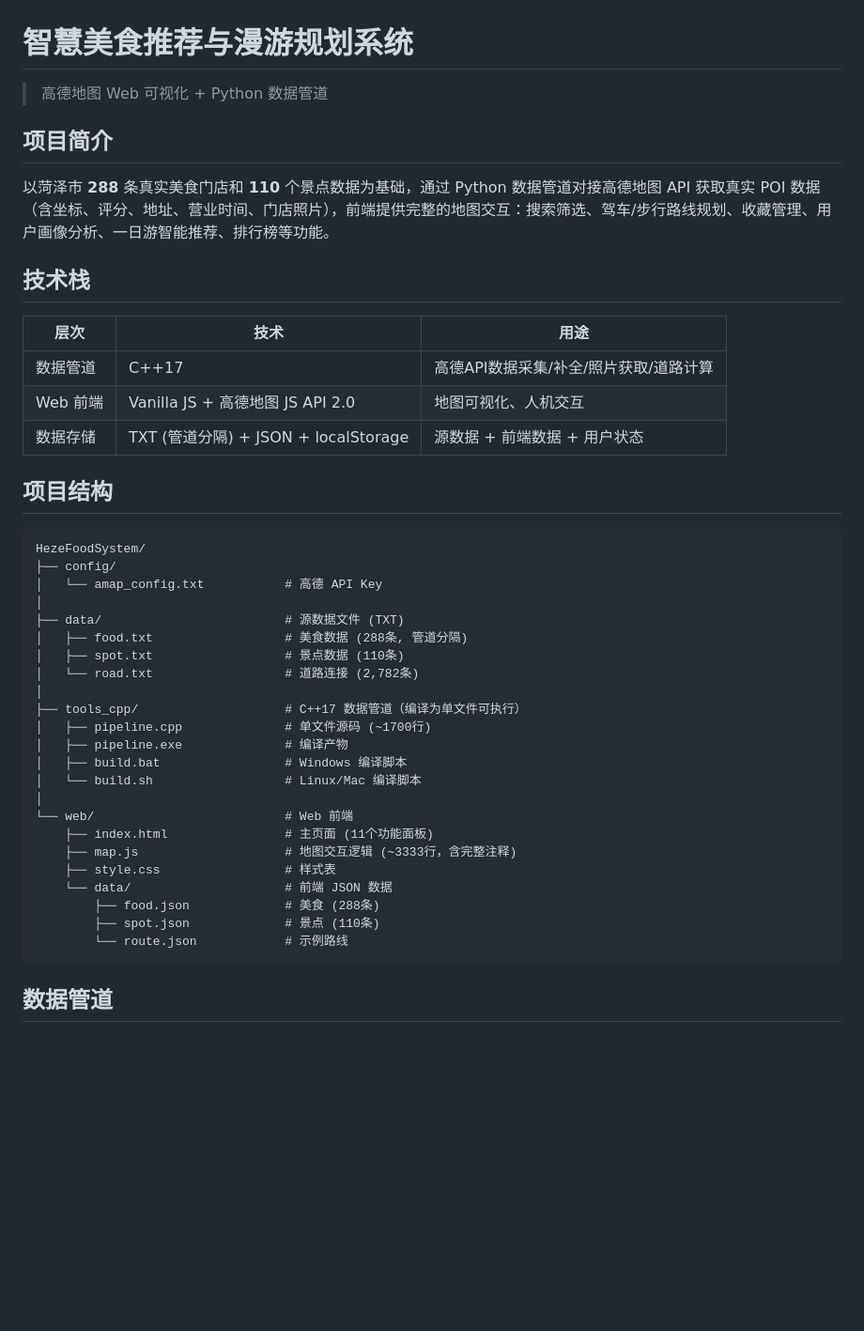
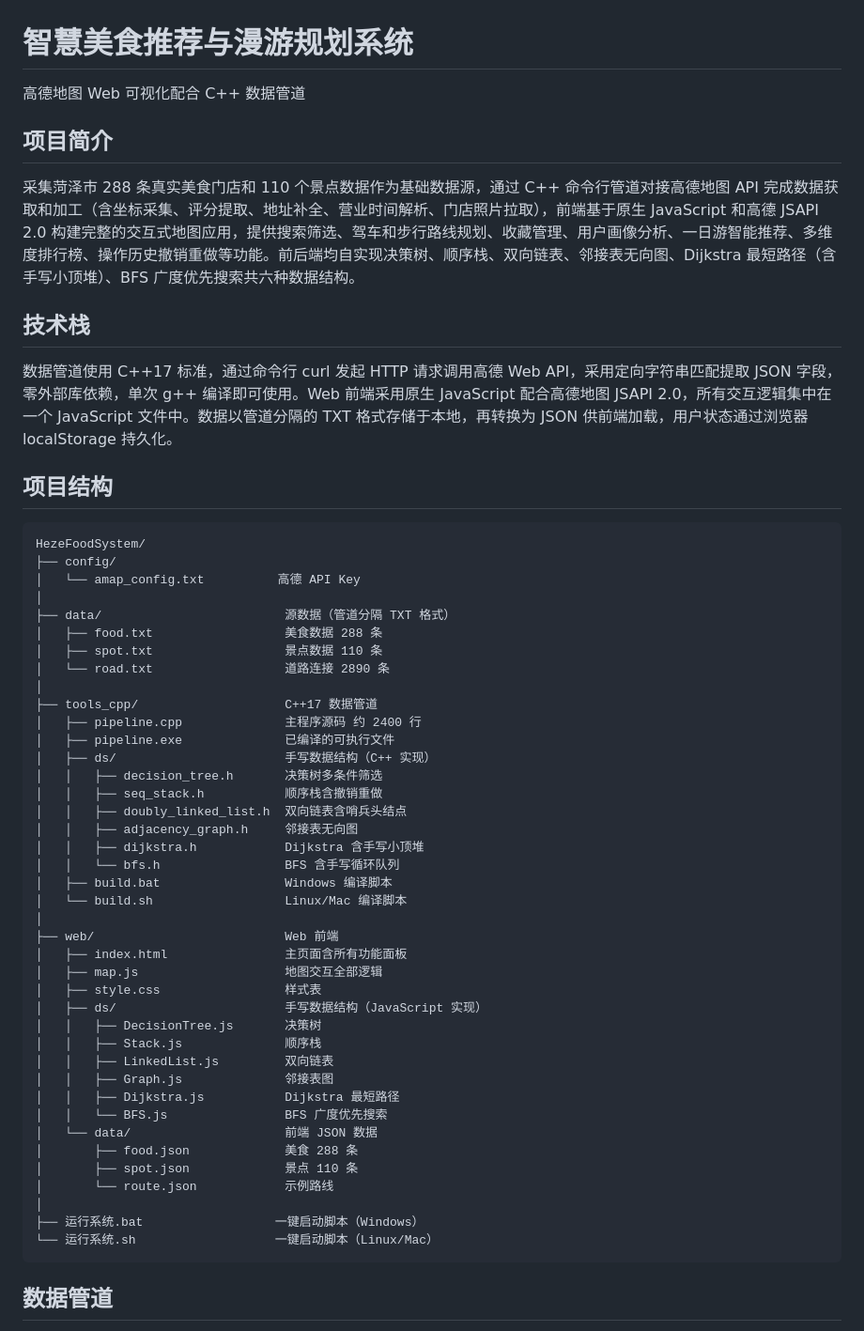
Before and after one commit to Audience333/Smart-Food-Recommendation-and-Travel-Planning-System, a Markdown page: README.md, the part around one of its changes. Shown at 94% size. GitHub-like rendering; blank space fills up the shorter version.

Commit message:
docs: update README with full structure, DS usage locations, and C++ pipeline

````diff
--- a/README.md
+++ b/README.md
@@ -1,45 +1,58 @@
 # 智慧美食推荐与漫游规划系统
 
-> 高德地图 Web 可视化 + Python 数据管道
+高德地图 Web 可视化配合 C++ 数据管道
 
 ## 项目简介
 
-以菏泽市 **288** 条真实美食门店和 **110** 个景点数据为基础，通过 Python 数据管道对接高德地图 API 获取真实 POI 数据（含坐标、评分、地址、营业时间、门店照片），前端提供完整的地图交互：搜索筛选、驾车/步行路线规划、收藏管理、用户画像分析、一日游智能推荐、排行榜等功能。
+采集菏泽市 288 条真实美食门店和 110 个景点数据作为基础数据源，通过 C++ 命令行管道对接高德地图 API 完成数据获取和加工（含坐标采集、评分提取、地址补全、营业时间解析、门店照片拉取），前端基于原生 JavaScript 和高德 JSAPI 2.0 构建完整的交互式地图应用，提供搜索筛选、驾车和步行路线规划、收藏管理、用户画像分析、一日游智能推荐、多维度排行榜、操作历史撤销重做等功能。前后端均自实现决策树、顺序栈、双向链表、邻接表无向图、Dijkstra 最短路径（含手写小顶堆）、BFS 广度优先搜索共六种数据结构。
 
 ## 技术栈
 
-| 层次 | 技术 | 用途 |
-|------|------|------|
-| 数据管道 | C++17 | 高德API数据采集/补全/照片获取/道路计算 |
-| Web 前端 | Vanilla JS + 高德地图 JS API 2.0 | 地图可视化、人机交互 |
-| 数据存储 | TXT (管道分隔) + JSON + localStorage | 源数据 + 前端数据 + 用户状态 |
+数据管道使用 C++17 标准，通过命令行 curl 发起 HTTP 请求调用高德 Web API，采用定向字符串匹配提取 JSON 字段，零外部库依赖，单次 g++ 编译即可使用。Web 前端采用原生 JavaScript 配合高德地图 JSAPI 2.0，所有交互逻辑集中在一个 JavaScript 文件中。数据以管道分隔的 TXT 格式存储于本地，再转换为 JSON 供前端加载，用户状态通过浏览器 localStorage 持久化。
 
 ## 项目结构
 
 ```
 HezeFoodSystem/
 ├── config/
-│   └── amap_config.txt           # 高德 API Key
+│   └── amap_config.txt          高德 API Key
 │
-├── data/                         # 源数据文件 (TXT)
-│   ├── food.txt                  # 美食数据 (288条, 管道分隔)
-│   ├── spot.txt                  # 景点数据 (110条)
-│   └── road.txt                  # 道路连接 (2,782条)
+├── data/                         源数据（管道分隔 TXT 格式）
+│   ├── food.txt                  美食数据 288 条
+│   ├── spot.txt                  景点数据 110 条
+│   └── road.txt                  道路连接 2890 条
 │
-├── tools_cpp/                    # C++17 数据管道（编译为单文件可执行）
-│   ├── pipeline.cpp              # 单文件源码 (~1700行)
-│   ├── pipeline.exe              # 编译产物
-│   ├── build.bat                 # Windows 编译脚本
-│   └── build.sh                  # Linux/Mac 编译脚本
+├── tools_cpp/                    C++17 数据管道
+│   ├── pipeline.cpp              主程序源码 约 2400 行
+│   ├── pipeline.exe              已编译的可执行文件
+│   ├── ds/                       手写数据结构（C++ 实现）
+│   │   ├── decision_tree.h       决策树多条件筛选
+│   │   ├── seq_stack.h           顺序栈含撤销重做
+│   │   ├── doubly_linked_list.h  双向链表含哨兵头结点
+│   │   ├── adjacency_graph.h     邻接表无向图
+│   │   ├── dijkstra.h            Dijkstra 含手写小顶堆
+│   │   └── bfs.h                 BFS 含手写循环队列
+│   ├── build.bat                 Windows 编译脚本
+│   └── build.sh                  Linux/Mac 编译脚本
 │
-└── web/                          # Web 前端
-    ├── index.html                # 主页面 (11个功能面板)
-    ├── map.js                    # 地图交互逻辑 (~3333行，含完整注释)
-    ├── style.css                 # 样式表
-    └── data/                     # 前端 JSON 数据
-        ├── food.json             # 美食 (288条)
-        ├── spot.json             # 景点 (110条)
-        └── route.json            # 示例路线
+├── web/                          Web 前端
+│   ├── index.html                主页面含所有功能面板
+│   ├── map.js                    地图交互全部逻辑
+│   ├── style.css                 样式表
+│   ├── ds/                       手写数据结构（JavaScript 实现）
+│   │   ├── DecisionTree.js       决策树
+│   │   ├── Stack.js              顺序栈
+│   │   ├── LinkedList.js         双向链表
+│   │   ├── Graph.js              邻接表图
+│   │   ├── Dijkstra.js           Dijkstra 最短路径
+│   │   └── BFS.js                BFS 广度优先搜索
+│   └── data/                     前端 JSON 数据
+│       ├── food.json             美食 288 条
+│       ├── spot.json             景点 110 条
+│       └── route.json            示例路线
+│
+├── 运行系统.bat                  一键启动脚本（Windows）
+└── 运行系统.sh                   一键启动脚本（Linux/Mac）
 ```
 
 ## 数据管道
````
Also changed, not shown: other parts of README.md (+33 -105 lines).
